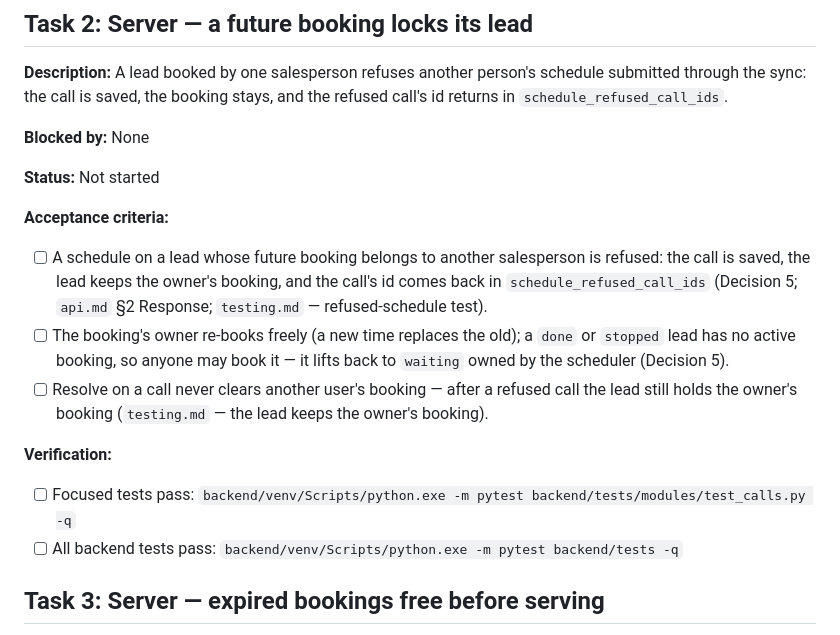
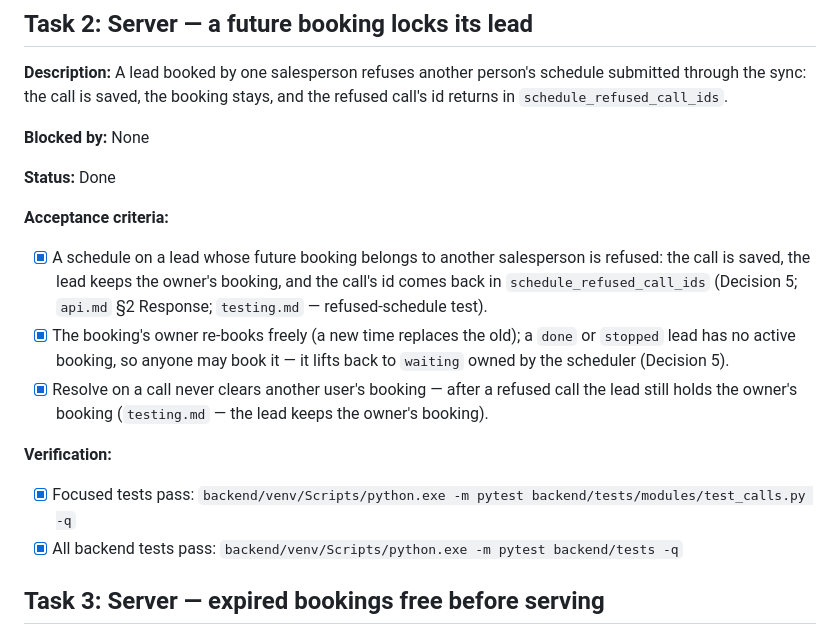
Before and after one commit to Akhilesh-pandey1/Sales-Call-Tracker, a Markdown page: agent-doc/tasks.md, the part around the change. Drawn GitHub-style.

Commit message:
Marked Task 2 done in the task plan
Co-Authored-By: Claude Code <noreply@anthropic.com>

```diff
--- a/agent-doc/tasks.md
+++ b/agent-doc/tasks.md
@@ -21,16 +21,16 @@
 
 **Blocked by:** None
 
-**Status:** Not started
+**Status:** Done
 
 **Acceptance criteria:**
-- [ ] A schedule on a lead whose future booking belongs to another salesperson is refused: the call is saved, the lead keeps the owner's booking, and the call's id comes back in `schedule_refused_call_ids` (Decision 5; `api.md` §2 Response; `testing.md` — refused-schedule test).
-- [ ] The booking's owner re-books freely (a new time replaces the old); a `done` or `stopped` lead has no active booking, so anyone may book it — it lifts back to `waiting` owned by the scheduler (Decision 5).
-- [ ] Resolve on a call never clears another user's booking — after a refused call the lead still holds the owner's booking (`testing.md` — the lead keeps the owner's booking).
+- [x] A schedule on a lead whose future booking belongs to another salesperson is refused: the call is saved, the lead keeps the owner's booking, and the call's id comes back in `schedule_refused_call_ids` (Decision 5; `api.md` §2 Response; `testing.md` — refused-schedule test).
+- [x] The booking's owner re-books freely (a new time replaces the old); a `done` or `stopped` lead has no active booking, so anyone may book it — it lifts back to `waiting` owned by the scheduler (Decision 5).
+- [x] Resolve on a call never clears another user's booking — after a refused call the lead still holds the owner's booking (`testing.md` — the lead keeps the owner's booking).
 
 **Verification:**
-- [ ] Focused tests pass: `backend/venv/Scripts/python.exe -m pytest backend/tests/modules/test_calls.py -q`
-- [ ] All backend tests pass: `backend/venv/Scripts/python.exe -m pytest backend/tests -q`
+- [x] Focused tests pass: `backend/venv/Scripts/python.exe -m pytest backend/tests/modules/test_calls.py -q`
+- [x] All backend tests pass: `backend/venv/Scripts/python.exe -m pytest backend/tests -q`
 
 ## Task 3: Server — expired bookings free before serving
 
```
